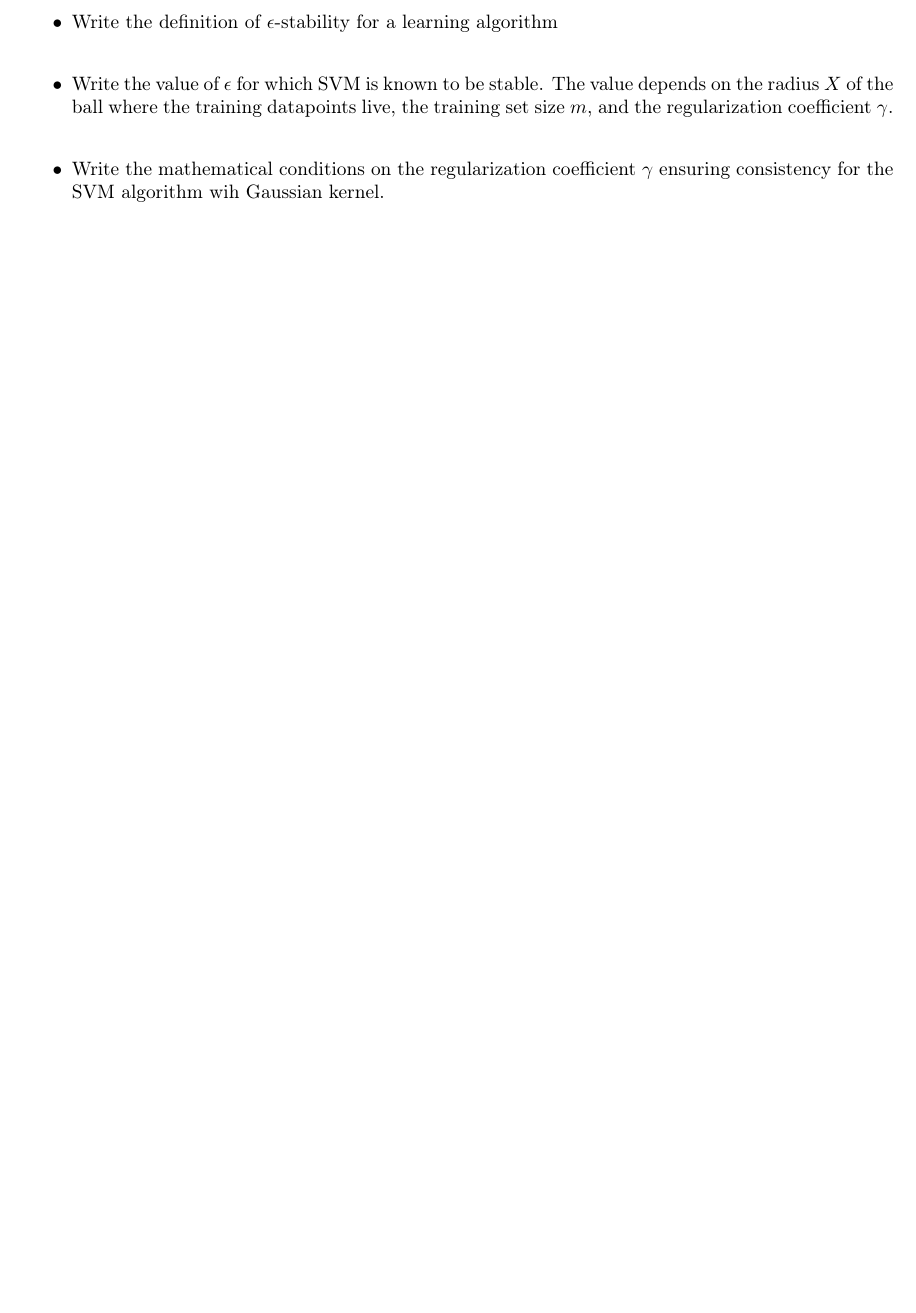
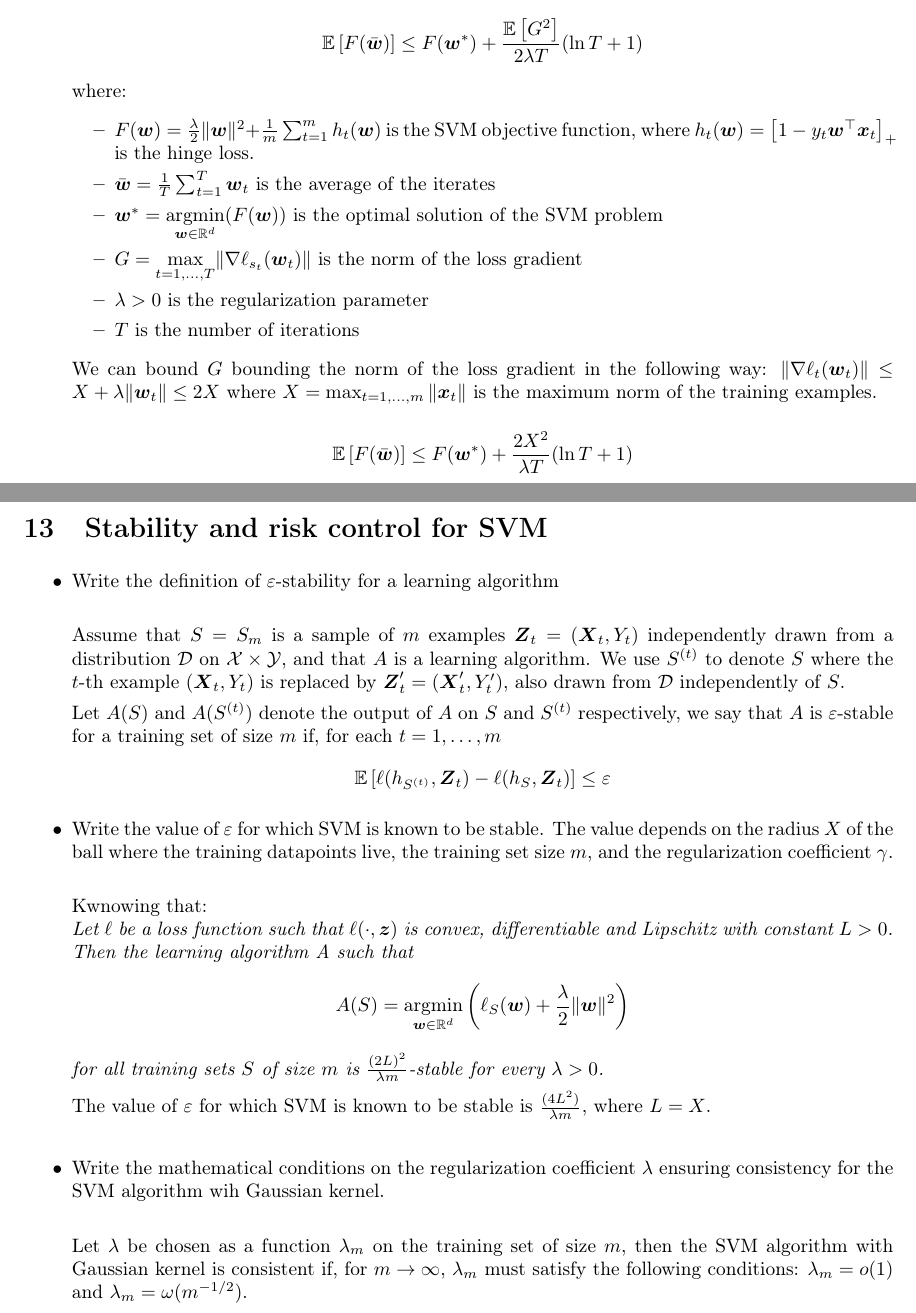
Before and after one commit to magourram/master-courses, a LaTeX problem sheet (statistical-methods-for-machine-learning/exam/statistical-methods-for-machine-learning.tex, which reads statistical-methods-for-machine-learning/exam/chapters/12_support_vector_machine.tex, statistical-methods-for-machine-learning/exam/chapters/13_stability_and_risk_control_for_SVM.tex): part of page 24 of 24 before the commit and two parts of pages 24 and 25 of 25 after it, the two joined at a grey line, cut at the place of the change, the shorter picture padded with empty space. Compiled offline with pdfLaTeX.

Commit message:
SMfML: Add 13_stability_and_risk_control_for_SVM
Signed-off-by: FedericoBruzzone <federico.bruzzone.i@gmail.com>

```diff
--- a/statistical-methods-for-machine-learning/exam/chapters/12_support_vector_machine.tex
+++ b/statistical-methods-for-machine-learning/exam/chapters/12_support_vector_machine.tex
@@ -48,10 +48,23 @@
     \item Write the bound on the expected value of the SVM objective function achieved by Pegasos.
 Provide also a bound on the expected squared norm of the loss gradient.\\
 
-    \item Write the definition of $\epsilon$-stability for a learning algorithm\\
+        $$
+        \mathbb{E}\left[F(\bar{\boldsymbol{w}})\right] \leq F(\boldsymbol{w}^*) + \frac{\mathbb{E}\left[G^2\right]}{2 \lambda T} (\ln T + 1)
+        $$
 
-    \item Write the value of $\epsilon$ for which SVM is known to be stable. The value depends on the radius $X$ of the ball where the training datapoints live, the training set size $m$, and the regularization coefficient $\gamma$.\\
+        where:
+        \begin{itemize}
+            \item $F(\boldsymbol{w}) = \frac{\lambda}{2} \Vert \boldsymbol{w} \Vert^2 + \frac{1}{m} \sum_{t = 1}^m h_{t}(\boldsymbol{w})$ is the SVM objective function, where $h_{t}(\boldsymbol{w}) = \left[1 - y_t \boldsymbol{w}^\top \boldsymbol{x}_t \right]_+$ is the hinge loss.
+            \item $\bar{\boldsymbol{w}} = \frac{1}{T} \sum_{t = 1}^T \boldsymbol{w}_t$ is the average of the iterates
+            \item $\boldsymbol{w}^* = \underset{\boldsymbol{w} \in \mathbb{R}^d}{\text{argmin}} (F(\boldsymbol{w}))$ is the optimal solution of the SVM problem
+            \item $G = \underset{t=1,\dots,T}{\max} \Vert \nabla \ell_{s_t}(\boldsymbol{w}_t) \Vert$ is the norm of the loss gradient
+            \item $\lambda > 0$ is the regularization parameter
+            \item $T$ is the number of iterations
+        \end{itemize}
 
-    \item Write the mathematical conditions on the regularization coefficient $\gamma$ ensuring consistency for the SVM algorithm wih Gaussian kernel.\\
+        We can bound $G$ bounding the norm of the loss gradient in the following way: $\Vert \nabla \ell_t(\boldsymbol{w}_t) \Vert \leq X + \lambda \Vert \boldsymbol{w}_t \Vert \leq 2X$ where $X = \max_{t = 1, \dots, m} \Vert \boldsymbol{x}_t \Vert$ is the maximum norm of the training examples.
 
+        $$
+    \mathbb{E}\left[F(\bar{\boldsymbol{w}})\right] \leq F(\boldsymbol{w}^*) + \frac{2 X^2}{\lambda T} (\ln T + 1)
+        $$
 \end{itemize}
--- /dev/null
+++ b/statistical-methods-for-machine-learning/exam/chapters/13_stability_and_risk_control_for_SVM.tex
@@ -0,0 +1,30 @@
+\newpage
+\section{Stability and risk control for SVM}
+
+\begin{itemize}
+
+    \item Write the definition of $\varepsilon$-stability for a learning algorithm\\
+
+        Assume that $S = S_m$ is a sample of $m$ examples $\boldsymbol{Z}_t = (\boldsymbol{X}_t, Y_t)$ independently drawn from a distribution $\mathcal{D}$ on $\mathcal{X} \times \mathcal{Y}$, and that $A$ is a learning algorithm. We use $S^{(t)}$ to denote $S$ where the $t$-th example $(\boldsymbol{X}_t, Y_t)$ is replaced by $\boldsymbol{Z}_t' = (\boldsymbol{X}_t', Y_t')$, also drawn from $\mathcal{D}$ independently of $S$.
+
+        Let $A(S)$ and $A(S^{(t)})$ denote the output of $A$ on $S$ and $S^{(t)}$ respectively, we say that $A$ is $\varepsilon$-stable for a training set of size $m$ if, for each $t = 1, \dots, m$
+        \begin{equation}
+            \mathbb{E}\left[\ell(h_{S^{(t)}}, \boldsymbol{Z}_t) - \ell(h_{S}, \boldsymbol{Z}_t)\right] \leq \varepsilon
+        \end{equation}
+
+    \item Write the value of $\varepsilon$ for which SVM is known to be stable. The value depends on the radius $X$ of the ball where the training datapoints live, the training set size $m$, and the regularization coefficient $\gamma$.\\
+
+        Kwnowing that:\\
+        \textit{Let $\ell$ be a loss function such that $\ell(\cdot, \boldsymbol{z})$ is convex, differentiable and Lipschitz with constant $L > 0$. Then the learning algorithm A such that}
+        $$
+        A(S) = \underset{\boldsymbol{w} \in \mathbb{R}^d}{\text{argmin}} \left( \ell_S(\boldsymbol{w}) + \frac{\lambda}{2} \Vert \boldsymbol{w} \Vert^2 \right)
+        $$
+    \textit{for all training sets $S$ of size $m$ is $\frac{(2L)^2}{\lambda m}$-stable for every $\lambda > 0$.}
+
+        The value of $\varepsilon$ for which SVM is known to be stable is $\frac{(4L^2)}{\lambda m}$, where $L = X$.\\
+
+    \item Write the mathematical conditions on the regularization coefficient $\lambda$ ensuring consistency for the SVM algorithm wih Gaussian kernel.\\
+
+       Let $\lambda$ be chosen as a function $\lambda_m$ on the training set of size $m$, then the SVM algorithm with Gaussian kernel is consistent if, for $m \rightarrow \infty$, $\lambda_m$ must satisfy the following conditions: $\lambda_m = o(1)$ and $\lambda_m = \omega (m^{-1/2})$.
+
+\end{itemize}
```
Also changed, not shown: statistical-methods-for-machine-learning/exam/chapters/10_online_gradient_descent.tex (+0 -1 lines), statistical-methods-for-machine-learning/exam/chapters/1_introduction.tex (+1 -0 lines), statistical-methods-for-machine-learning/exam/statistical-methods-for-machine-learning.tex (+1 -0 lines), statistical-methods-for-machine-learning/exam/statistical-methods-for-machine-learning.pdf, statistical-methods-for-machine-learning/lecture/raw/10_online.pdf, statistical-methods-for-machine-learning/exam/chapters/12_support_vector_machine.tex (2 more changed lines).
